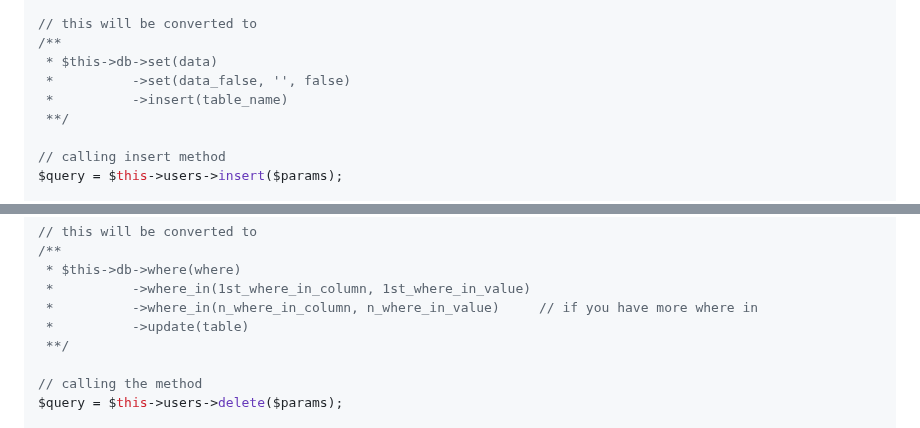
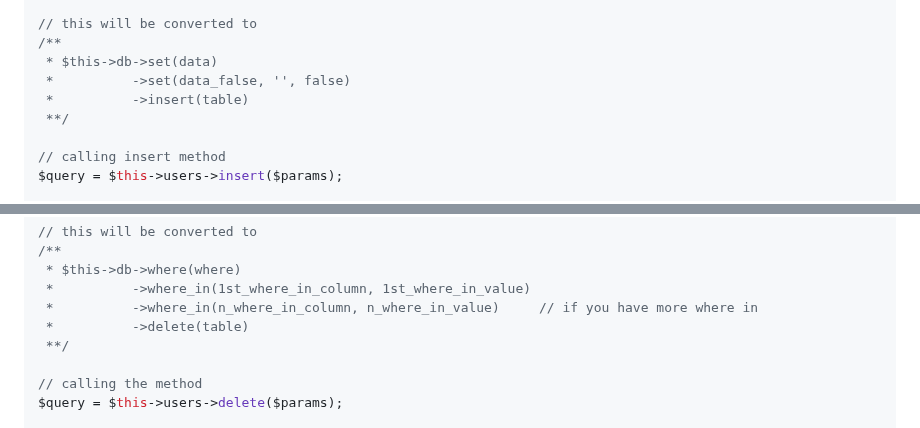
Before and after one commit to oniseven/CI3-AdminLTE, a Markdown page: README.md, 2 parts joined by grey strips. GitHub-like rendering.

```diff
--- a/README.md
+++ b/README.md
@@ -382,7 +382,7 @@ $params = [
 /**
  * $this->db->set(data)
  *          ->set(data_false, '', false)
- *          ->insert(table_name)
+ *          ->insert(table)
  **/
 
 // calling insert method
@@ -541,7 +541,7 @@ $params = [
  * $this->db->where(where)
  *          ->where_in(1st_where_in_column, 1st_where_in_value)
  *          ->where_in(n_where_in_column, n_where_in_value)     // if you have more where in
- *          ->update(table)
+ *          ->delete(table)
  **/
 
 // calling the method
```
